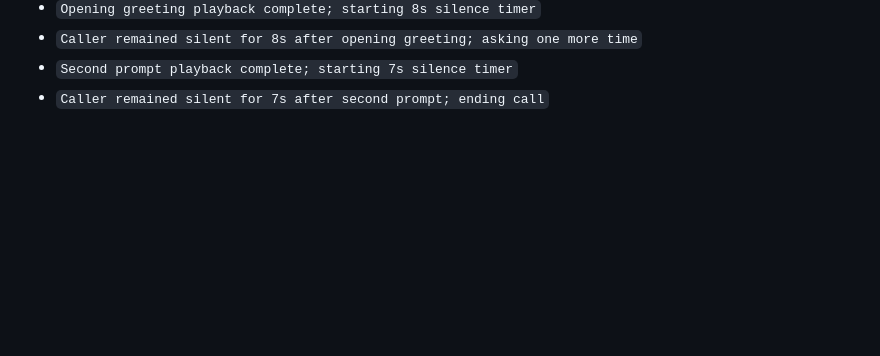
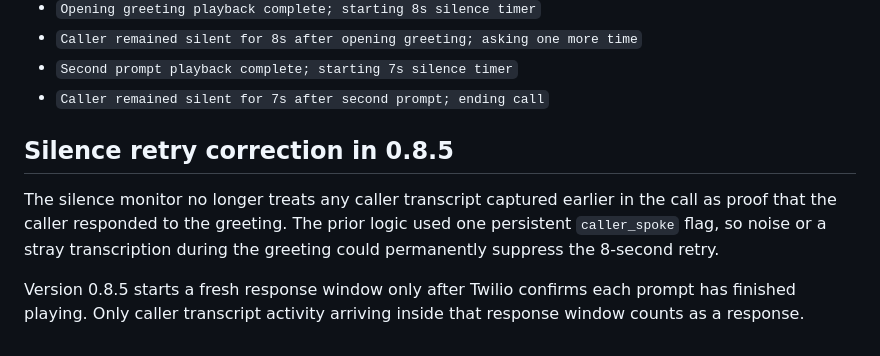
Before and after one commit to jandsodonnell-code/home-assistant-spam-call-ai, a Markdown page: spam_call_ai/DOCS.md, the part around the change. Drawn GitHub-style; blank space fills up the shorter version.

Commit message:
Document silence response-window fix

```diff
--- a/spam_call_ai/DOCS.md
+++ b/spam_call_ai/DOCS.md
@@ -416,3 +416,15 @@ Useful log lines during a silent-call test are:
 - `Caller remained silent for 8s after opening greeting; asking one more time`
 - `Second prompt playback complete; starting 7s silence timer`
 - `Caller remained silent for 7s after second prompt; ending call`
+
+
+## Silence retry correction in 0.8.5
+
+The silence monitor no longer treats any caller transcript captured earlier in
+the call as proof that the caller responded to the greeting. The prior logic
+used one persistent `caller_spoke` flag, so noise or a stray transcription
+during the greeting could permanently suppress the 8-second retry.
+
+Version 0.8.5 starts a fresh response window only after Twilio confirms each
+prompt has finished playing. Only caller transcript activity arriving inside
+that response window counts as a response.
```
